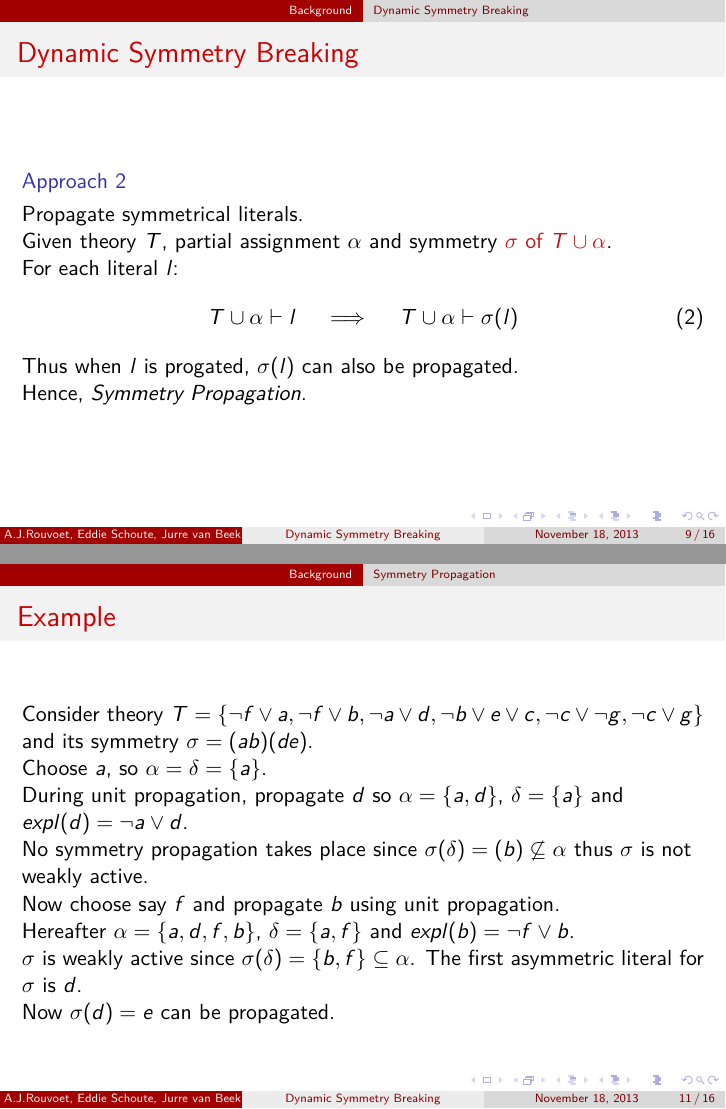
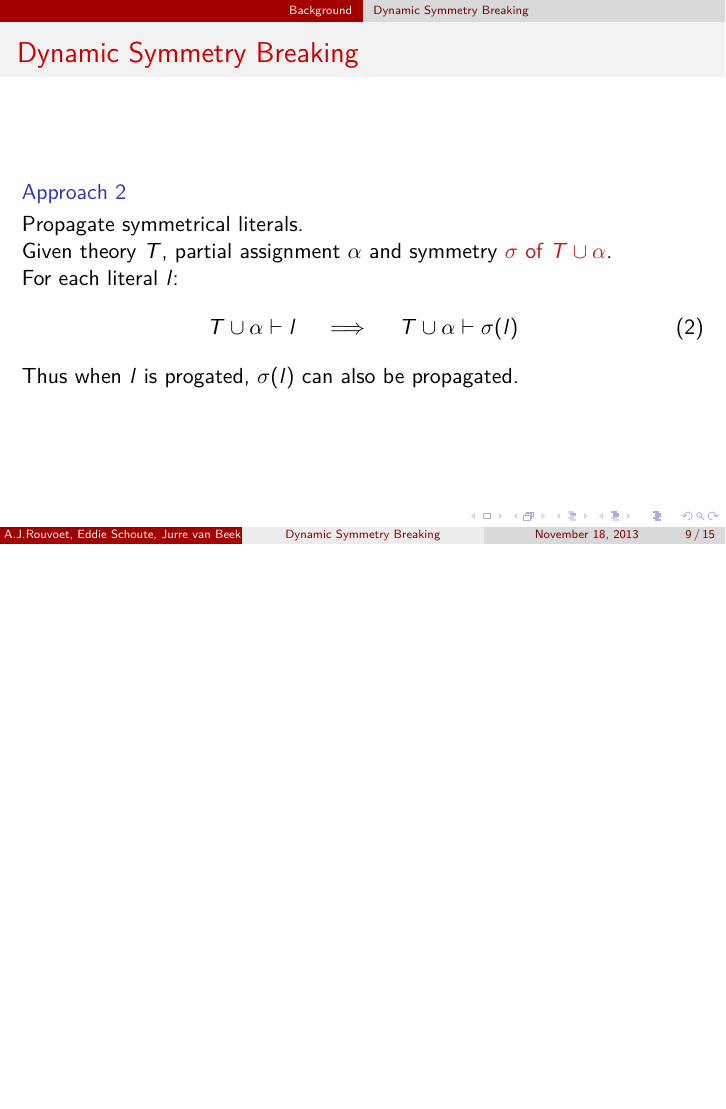
Before and after one commit to ajrouvoet/symmetry, LaTeX slides (paper/midterm/presentation.tex): pages 15 and 18 of 26 before the commit and page 14 of 24 after it, the two joined at a grey line, the shorter picture padded with empty space. Compiled offline with pdfLaTeX.

Commit message:
Minor fixes in slides

```diff
--- a/paper/midterm/presentation.tex
+++ b/paper/midterm/presentation.tex
@@ -181,7 +181,7 @@
 			Propagate symmetrical literals.
 
 			Given theory $T$, partial assignment $\alpha$ and symmetry
-			\alert<3->{$\sigma$ of $T \cup \alpha$}.
+			\alert<2->{$\sigma$ of $T \cup \alpha$}.
 
 			For each literal $l$:
 			\begin{equation}
@@ -211,29 +207,6 @@
 			Given a theory T, let $\alpha$ be the current assignment and $\delta$ the set of
 			choice literals.
 			A symmetry $\sigma$ of T is weakly-inactive if $\exists l \in \sigma(\delta), l \not\in \alpha$
-		\end{block}
-	\end{frame}
-
-	\subsection{Symmetry Propagation}
-	\begin{frame}
-		\frametitle{Example}
-
-		\begin{block}{}
-			Consider theory $T = \{\neg f \vee a, \neg f \vee b, \neg a \vee d, \neg b \vee e \vee c, \neg c \vee \neg g, \neg c \vee g\}$ and its symmetry $\sigma = (ab)(de)$.
-
-			Choose $a$, so $\alpha = \delta = \{a\}$.
-
-			During unit propagation, propagate $d$ so $\alpha = \{a,d\}$, $\delta = \{a\}$ and $expl(d) = \neg a \vee d$.
-
-			No symmetry propagation takes place since $\sigma(\delta)=(b) \not \subseteq \alpha$ thus $\sigma$ is not weakly active.
-
-			Now choose say $f$ and propagate $b$ using unit propagation.
-
-			Hereafter $\alpha=\{a,d,f,b\}$, $\delta=\{a,f\}$ and $expl(b) = \neg f \vee b$.
-
-			$\sigma$ is weakly active since $\sigma(\delta) = \{b,f\} \subseteq \alpha$. The first asymmetric literal for $\sigma$ is $d$.
-
-			Now $\sigma(d) = e$ can be propagated.
 		\end{block}
 	\end{frame}
 
```
Also changed, not shown: paper/midterm/presentation.tex (6 more changed lines).
